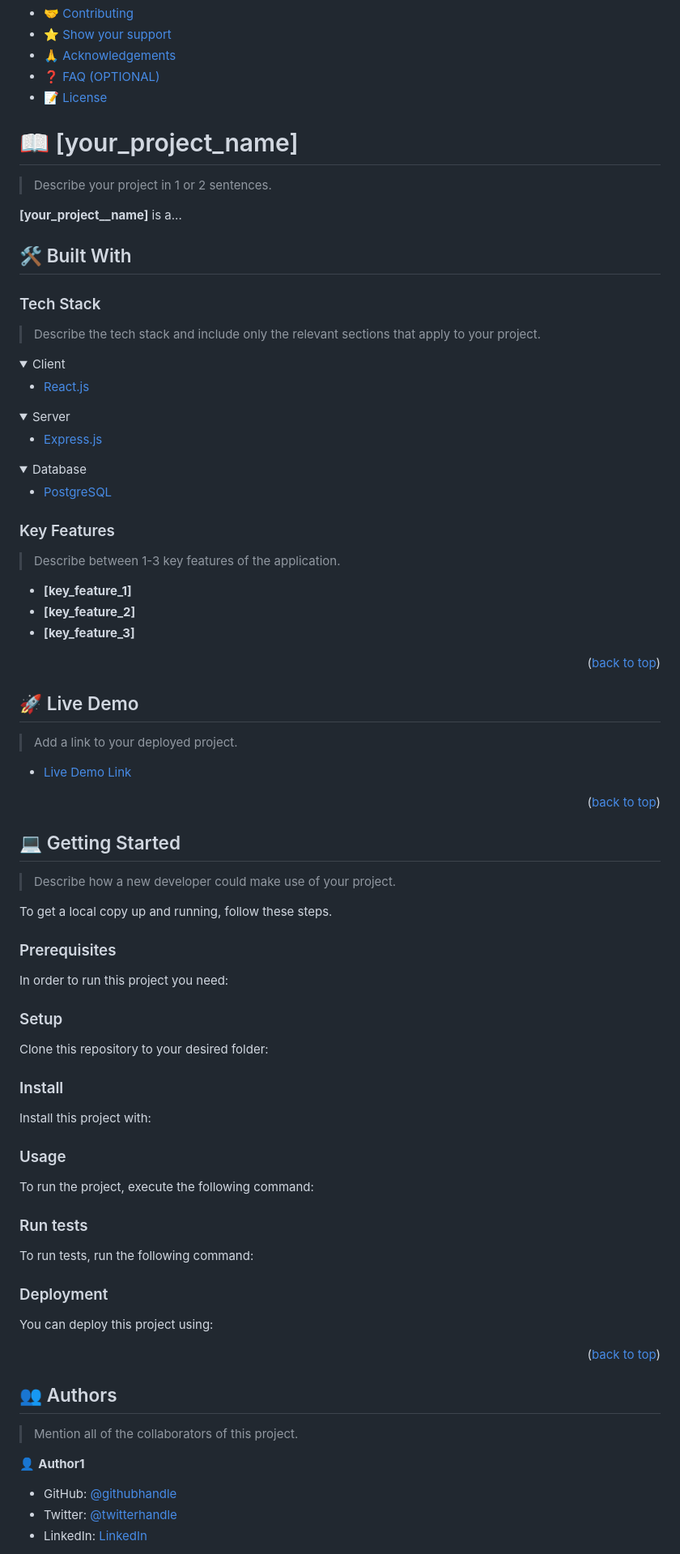
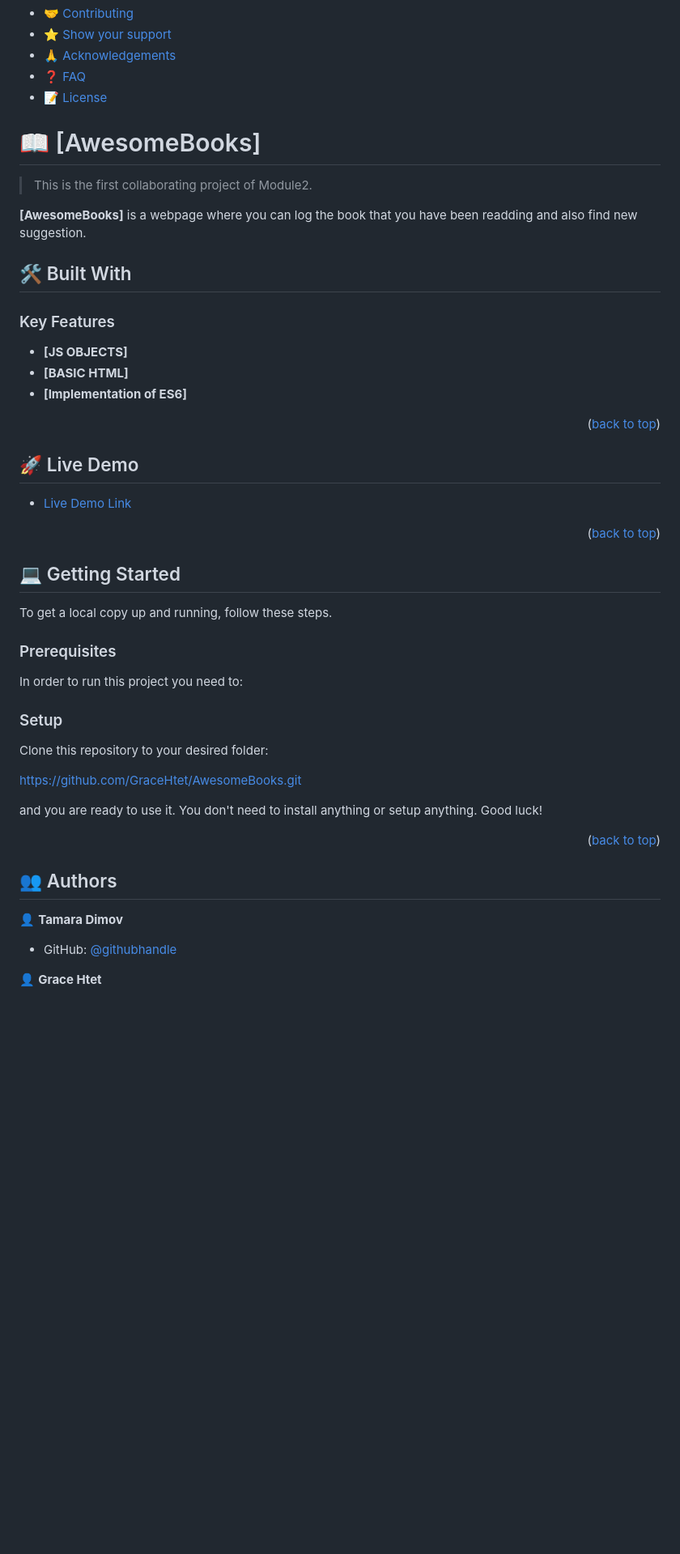
Before and after one commit to TamaraDimov/awesome-books, a Markdown page: README.md, the part around one of its changes. Shown at 81% size. GitHub-like rendering; folded sections open; blank space fills up the shorter version.

````diff
--- a/README.md
+++ b/README.md
@@ -55,20 +49,20 @@ After you're finished please remove all the comments and instructions!
 - [🤝 Contributing](#contributing)
 - [⭐️ Show your support](#support)
 - [🙏 Acknowledgements](#acknowledgements)
-- [❓ FAQ (OPTIONAL)](#faq)
+- [❓ FAQ](#faq)
 - [📝 License](#license)
 
 <!-- PROJECT DESCRIPTION -->
 
-# 📖 [your_project_name] <a name="about-project"></a>
+# 📖 [AwesomeBooks] <a name="AwesdomeBooks-project"></a>
 
-> Describe your project in 1 or 2 sentences.
+> This is the first collaborating project of Module2.
 
-**[your_project__name]** is a...
+**[AwesomeBooks]** is a webpage where you can log the book that you have been readding and also find new suggestion.
 
 ## 🛠 Built With <a name="built-with"></a>
 
-### Tech Stack <a name="tech-stack"></a>
+<!-- ### Tech Stack <a name="tech-stack"></a>
 
 > Describe the tech stack and include only the relevant sections that apply to your project.
 
@@ -91,27 +85,24 @@ After you're finished please remove all the comments and instructions!
   <ul>
     <li><a href="https://www.postgresql.org/">PostgreSQL</a></li>
   </ul>
-</details>
+</details> -->
 
 <!-- Features -->
 
 ### Key Features <a name="key-features"></a>
 
-> Describe between 1-3 key features of the application.
+<!-- > Describe between 1-3 key features of the application. -->
 
-- **[key_feature_1]**
-- **[key_feature_2]**
-- **[key_feature_3]**
-
-<p align="right">(<a href="#readme-top">back to top</a>)</p>
+- **[JS OBJECTS]**
+- **[BASIC HTML]**
+- **[Implementation of ES6]**
+  <p align="right">(<a href="#readme-top">back to top</a>)</p>
 
 <!-- LIVE DEMO -->
 
 ## 🚀 Live Demo <a name="live-demo"></a>
 
-> Add a link to your deployed project.
-
-- [Live Demo Link](https://yourdeployedapplicationlink.com)
+- [Live Demo Link](https://gracehtet.github.io/AwesomeBooks/PlainJS/index.html)
 
 <p align="right">(<a href="#readme-top">back to top</a>)</p>
 
@@ -119,17 +110,14 @@ After you're finished please remove all the comments and instructions!
 
 ## 💻 Getting Started <a name="getting-started"></a>
 
-> Describe how a new developer could make use of your project.
-
 To get a local copy up and running, follow these steps.
 
 ### Prerequisites
 
-In order to run this project you need:
+In order to run this project you need to:
 
 <!--
 Example command:
-
 ```sh
  gem install rails
 ```
@@ -139,63 +127,10 @@ Example command:
 
 Clone this repository to your desired folder:
 
-<!--
-Example commands:
+https://github.com/GraceHtet/AwesomeBooks.git
 
-```sh
-  cd my-folder
-  git clone git@github.com:myaccount/my-project.git
-```
---->
-
-### Install
-
-Install this project with:
-
-<!--
-Example command:
-
-```sh
-  cd my-project
-  gem install
-```
---->
-
-### Usage
-
-To run the project, execute the following command:
-
-<!--
-Example command:
-
-```sh
-  rails server
-```
---->
-
-### Run tests
-
-To run tests, run the following command:
-
-<!--
-Example command:
-
-```sh
-  bin/rails test test/models/article_test.rb
-```
---->
-
-### Deployment
-
-You can deploy this project using:
-
-<!--
-Example:
-
-```sh
-
-```
- -->
+and you are ready to use it. You don't need to install anything or setup anything.
+Good luck!
 
 <p align="right">(<a href="#readme-top">back to top</a>)</p>
 
@@ -203,11 +138,9 @@ Example:
 
 ## 👥 Authors <a name="authors"></a>
 
-> Mention all of the collaborators of this project.
+👤 **Tamara Dimov**
 
-👤 **Author1**
+- GitHub: [@githubhandle](https://github.com/TamaraDimov)
 
-- GitHub: [@githubhandle](https://github.com/githubhandle)
-- Twitter: [@twitterhandle](https://twitter.com/twitterhandle)
-- LinkedIn: [LinkedIn](https://linkedin.com/in/linkedinhandle)
+👤 **Grace Htet**
 
````
Also changed, not shown: other parts of README.md (+21 -36 lines).
